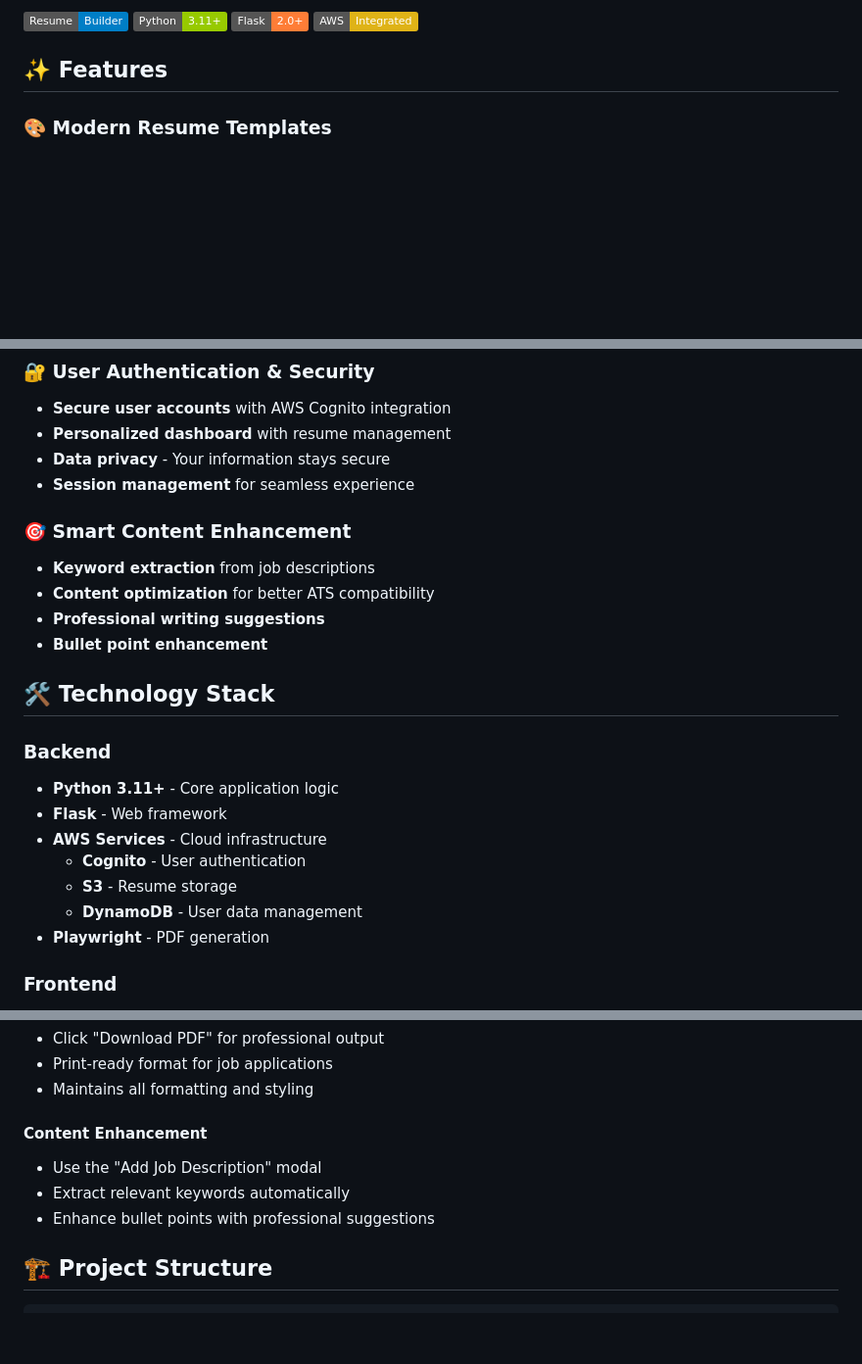
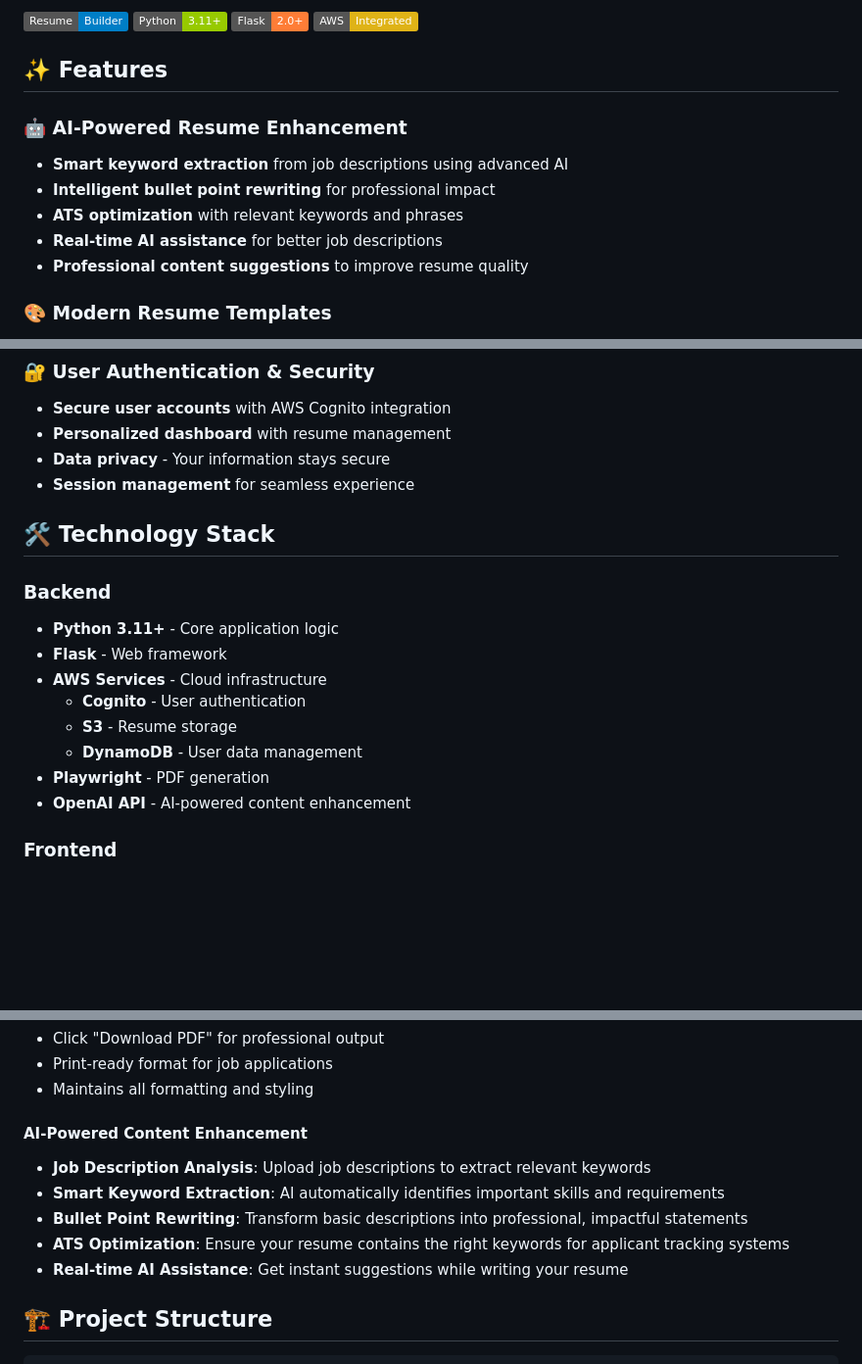
Before and after one commit to JeelKakadiya3240/Professional_Resume_Builder, a Markdown page: README.md, 3 parts joined by grey strips. Shown at 98% size. GitHub-like rendering; badges without logos; blank space fills up the shorter version.

```diff
--- a/README.md
+++ b/README.md
@@ -8,6 +8,13 @@ A modern, feature-rich web application for creating professional resumes with dr
 ![AWS](https://img.shields.io/badge/AWS-Integrated-yellow)
 
 ## ✨ Features
+
+### 🤖 **AI-Powered Resume Enhancement**
+- **Smart keyword extraction** from job descriptions using advanced AI
+- **Intelligent bullet point rewriting** for professional impact
+- **ATS optimization** with relevant keywords and phrases
+- **Real-time AI assistance** for better job descriptions
+- **Professional content suggestions** to improve resume quality
 
 ### 🎨 **Modern Resume Templates**
 - **Professional LaTeX-style formatting** for academic and professional use
@@ -44,11 +51,7 @@ A modern, feature-rich web application for creating professional resumes with dr
 - **Data privacy** - Your information stays secure
 - **Session management** for seamless experience
 
-### 🎯 **Smart Content Enhancement**
-- **Keyword extraction** from job descriptions
-- **Content optimization** for better ATS compatibility
-- **Professional writing suggestions**
-- **Bullet point enhancement**
+
 
 ## 🛠️ Technology Stack
 
@@ -60,6 +63,7 @@ A modern, feature-rich web application for creating professional resumes with dr
   - **S3** - Resume storage
   - **DynamoDB** - User data management
 - **Playwright** - PDF generation
+- **OpenAI API** - AI-powered content enhancement
 
 ### Frontend
 - **HTML5/CSS3** - Modern web standards
@@ -183,10 +190,12 @@ A modern, feature-rich web application for creating professional resumes with dr
 - Print-ready format for job applications
 - Maintains all formatting and styling
 
-#### **Content Enhancement**
-- Use the "Add Job Description" modal
-- Extract relevant keywords automatically
-- Enhance bullet points with professional suggestions
+#### **AI-Powered Content Enhancement**
+- **Job Description Analysis**: Upload job descriptions to extract relevant keywords
+- **Smart Keyword Extraction**: AI automatically identifies important skills and requirements
+- **Bullet Point Rewriting**: Transform basic descriptions into professional, impactful statements
+- **ATS Optimization**: Ensure your resume contains the right keywords for applicant tracking systems
+- **Real-time AI Assistance**: Get instant suggestions while writing your resume
 
 ## 🏗️ Project Structure
 
```
Also changed, not shown: other parts of README.md (+4 -1 lines).
